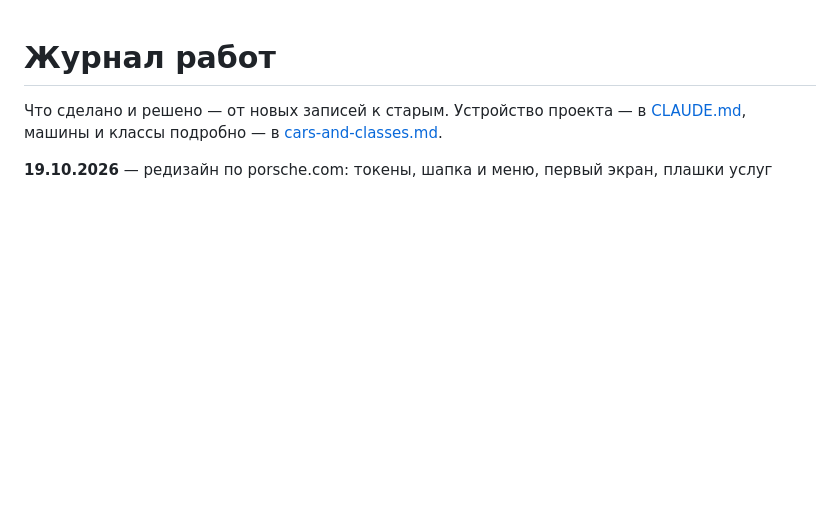
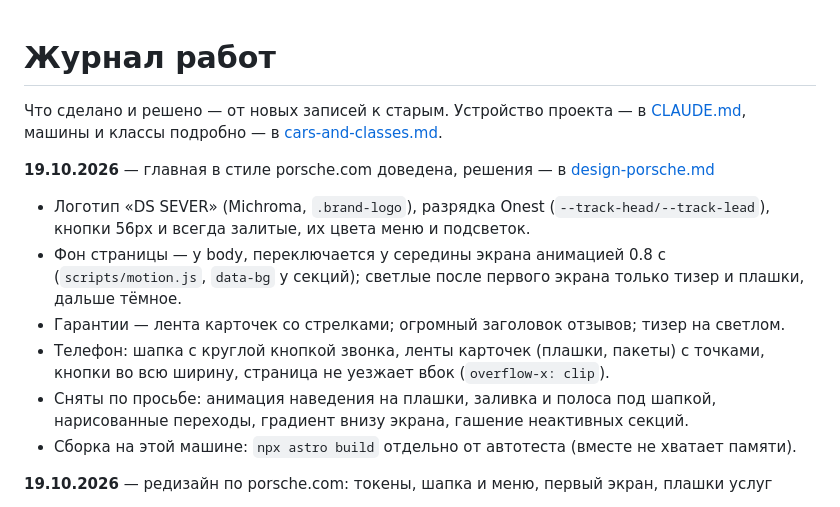
Before and after one commit to Nikitaa2333333/detailing-site, a Markdown page: docs/journal.md, the part around the change. Rendered like a GitHub page; blank space fills up the shorter version.

Commit message:
docs/design-porsche.md — все решения редизайна по porsche.com; CLAUDE.md и журнал
Co-Authored-By: Claude Opus 5.5 <noreply@anthropic.com>

```diff
--- a/docs/journal.md
+++ b/docs/journal.md
@@ -2,6 +2,18 @@
 
 Что сделано и решено — от новых записей к старым. Устройство проекта — в [CLAUDE.md](../CLAUDE.md),
 машины и классы подробно — в [cars-and-classes.md](cars-and-classes.md).
+
+**19.10.2026** — главная в стиле porsche.com доведена, решения — в [design-porsche.md](design-porsche.md)
+- Логотип «DS SEVER» (Michroma, `.brand-logo`), разрядка Onest (`--track-head/--track-lead`),
+  кнопки 56px и всегда залитые, их цвета меню и подсветок.
+- Фон страницы — у body, переключается у середины экрана анимацией 0.8 с (`scripts/motion.js`,
+  `data-bg` у секций); светлые после первого экрана только тизер и плашки, дальше тёмное.
+- Гарантии — лента карточек со стрелками; огромный заголовок отзывов; тизер на светлом.
+- Телефон: шапка с круглой кнопкой звонка, ленты карточек (плашки, пакеты) с точками,
+  кнопки во всю ширину, страница не уезжает вбок (`overflow-x: clip`).
+- Сняты по просьбе: анимация наведения на плашки, заливка и полоса под шапкой, нарисованные
+  переходы, градиент внизу экрана, гашение неактивных секций.
+- Сборка на этой машине: `npx astro build` отдельно от автотеста (вместе не хватает памяти).
 
 **19.10.2026** — редизайн по porsche.com: токены, шапка и меню, первый экран, плашки услуг
 - Референс снят в `refs/porsche/` (STYLE.md, токены их дизайн-системы, кадры, фото). Шрифт — Onest.
```
Also changed, not shown: CLAUDE.md (+4 -3 lines), docs/design-porsche.md (added, +74 -0 lines).
